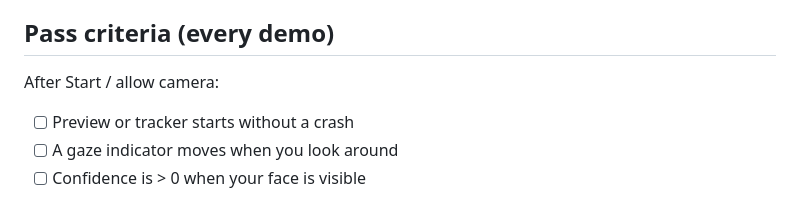
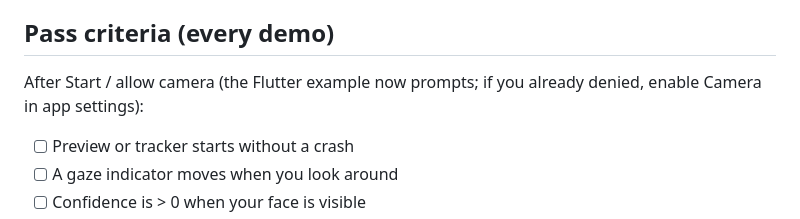
Before and after one commit to Tareq-Ghassan/FaceDetection-GazePoint, a Markdown page: TESTING.md, the part around the change. Drawn GitHub-style.

Commit message:
Note that the Flutter example prompts for camera permission on Start.
Co-authored-by: Cursor <cursoragent@cursor.com>

```diff
--- a/TESTING.md
+++ b/TESTING.md
@@ -9,7 +9,7 @@ Camera + a real face in frame is required for a meaningful pass. Simulators/emul
 
 ## Pass criteria (every demo)
 
-After Start / allow camera:
+After Start / allow camera (the Flutter example now prompts; if you already denied, enable Camera in app settings):
 
 - [ ] Preview or tracker starts without a crash
 - [ ] A gaze indicator moves when you look around
```
